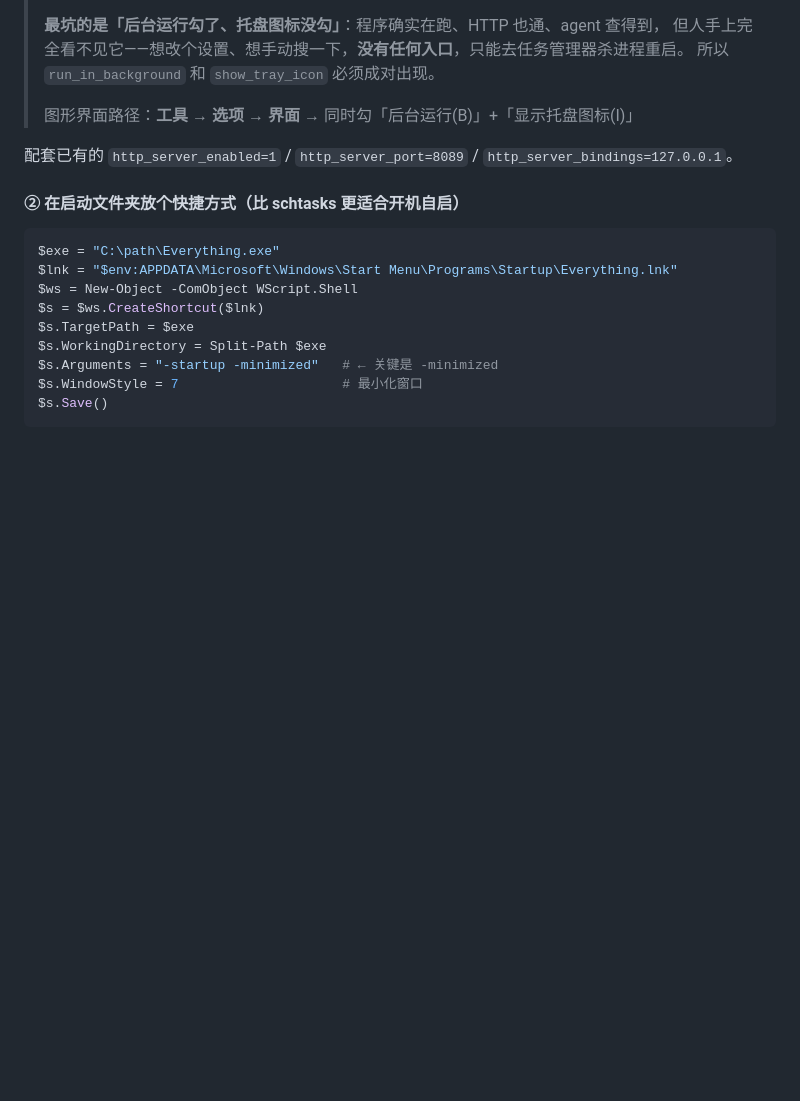
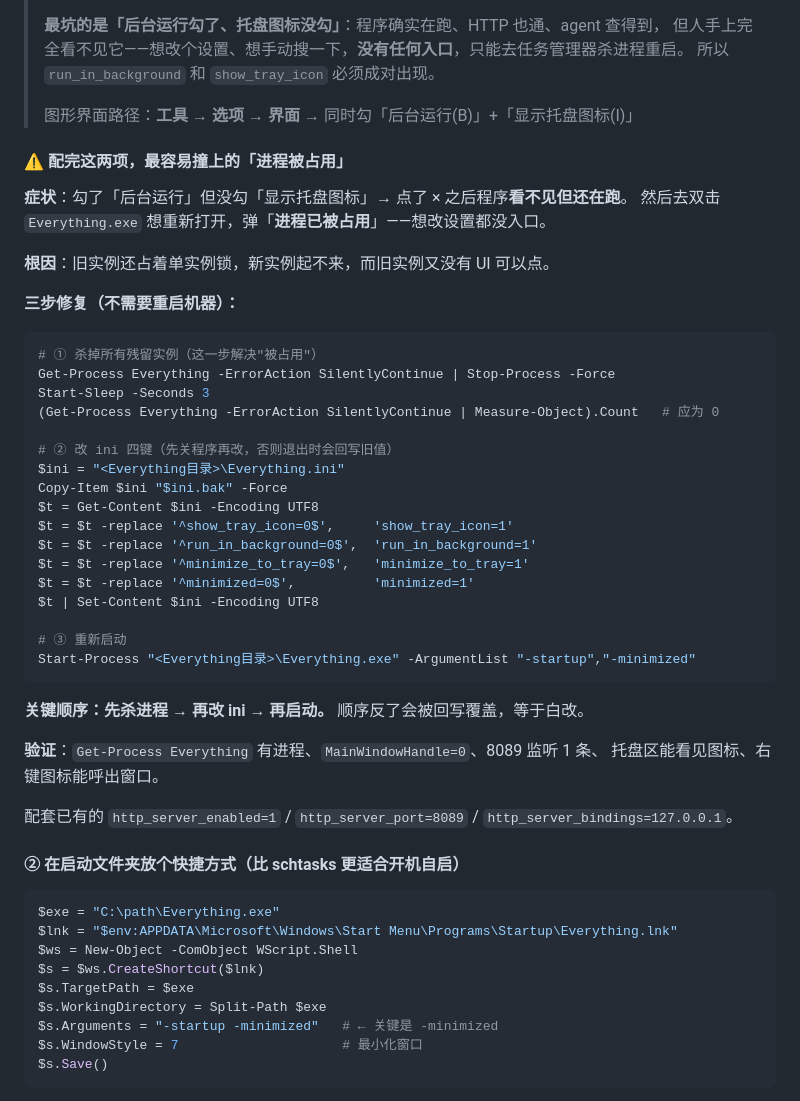
Before and after one commit to furoute/workshop, a Markdown page: skills/everything-http-search/SKILL.md, the part around the change. Rendered like a GitHub page; blank space fills up the shorter version.

Commit message:
docs(everything): add 3-step recovery for 'process in use' caused by background-run without tray icon

````diff
--- a/skills/everything-http-search/SKILL.md
+++ b/skills/everything-http-search/SKILL.md
@@ -164,6 +164,40 @@ minimized=1               ← 启动即最小化
 > 所以 `run_in_background` 和 `show_tray_icon` 必须成对出现。
 >
 > 图形界面路径：**工具 → 选项 → 界面** → 同时勾「后台运行(B)」+「显示托盘图标(I)」
+#### ⚠️ 配完这两项，最容易撞上的「进程被占用」
+
+**症状**：勾了「后台运行」但没勾「显示托盘图标」→ 点了 × 之后程序**看不见但还在跑**。
+然后去双击 `Everything.exe` 想重新打开，弹「**进程已被占用**」——想改设置都没入口。
+
+**根因**：旧实例还占着单实例锁，新实例起不来，而旧实例又没有 UI 可以点。
+
+**三步修复（不需要重启机器）：**
+
+```powershell
+# ① 杀掉所有残留实例（这一步解决"被占用"）
+Get-Process Everything -ErrorAction SilentlyContinue | Stop-Process -Force
+Start-Sleep -Seconds 3
+(Get-Process Everything -ErrorAction SilentlyContinue | Measure-Object).Count   # 应为 0
+
+# ② 改 ini 四键（先关程序再改，否则退出时会回写旧值）
+$ini = "<Everything目录>\Everything.ini"
+Copy-Item $ini "$ini.bak" -Force
+$t = Get-Content $ini -Encoding UTF8
+$t = $t -replace '^show_tray_icon=0$',     'show_tray_icon=1'
+$t = $t -replace '^run_in_background=0$',  'run_in_background=1'
+$t = $t -replace '^minimize_to_tray=0$',   'minimize_to_tray=1'
+$t = $t -replace '^minimized=0$',          'minimized=1'
+$t | Set-Content $ini -Encoding UTF8
+
+# ③ 重新启动
+Start-Process "<Everything目录>\Everything.exe" -ArgumentList "-startup","-minimized"
+```
+
+**关键顺序：先杀进程 → 再改 ini → 再启动。** 顺序反了会被回写覆盖，等于白改。
+
+**验证**：`Get-Process Everything` 有进程、`MainWindowHandle=0`、8089 监听 1 条、
+托盘区能看见图标、右键图标能呼出窗口。
+
 
 配套已有的 `http_server_enabled=1` / `http_server_port=8089` / `http_server_bindings=127.0.0.1`。
 
````
Also changed, not shown: skills/self-hosted-kb/SKILL.md (+2 -0 lines).
